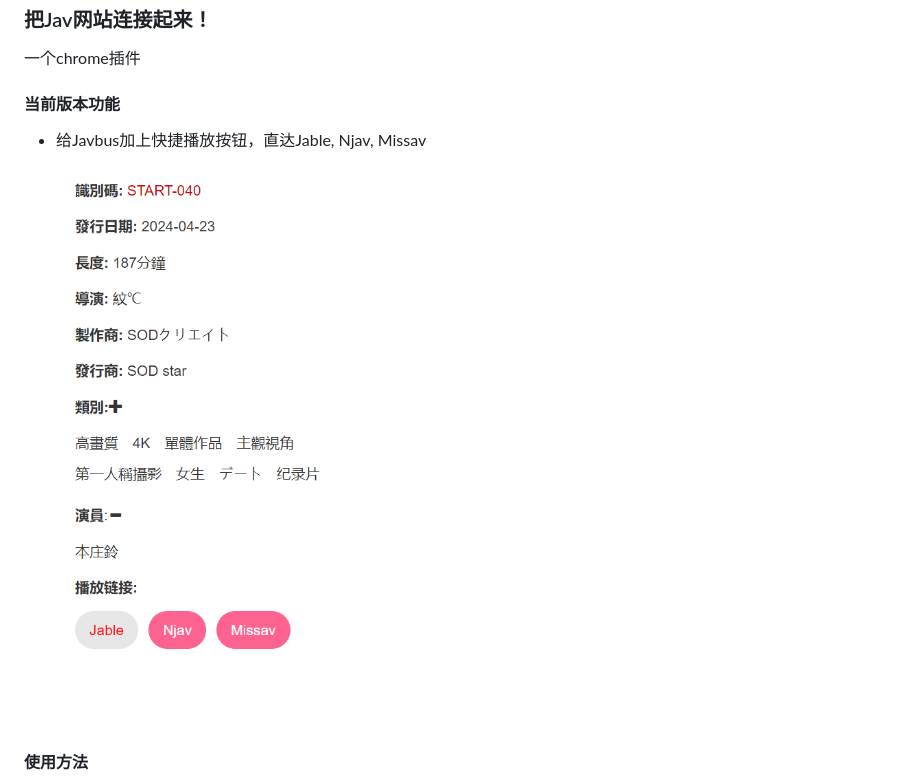
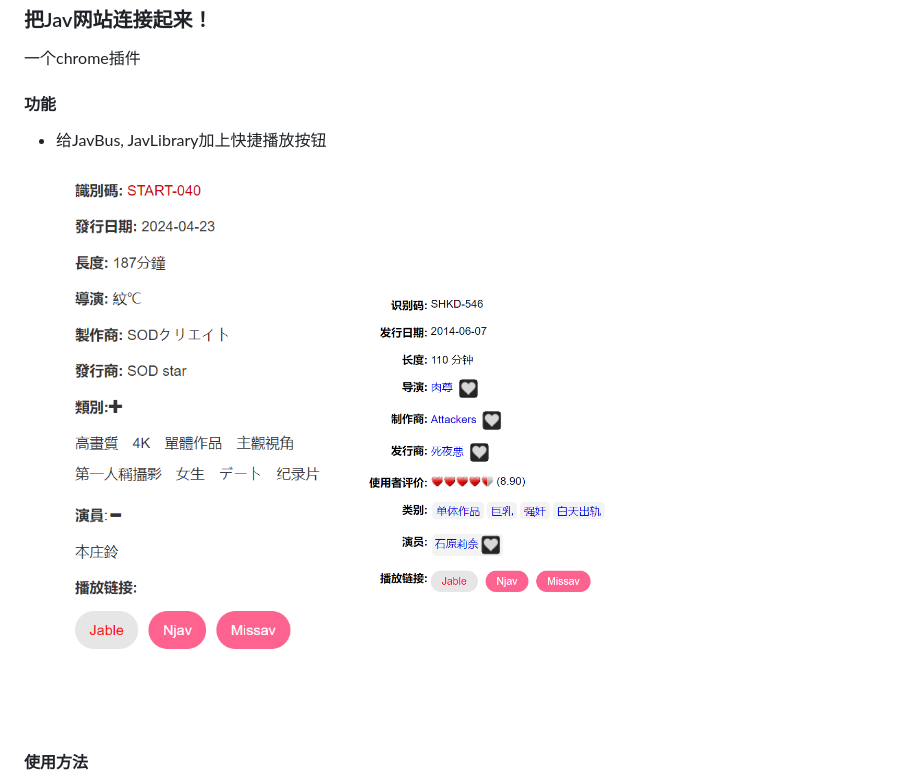
Before and after one commit to ifacel/JavLinker, a Markdown page: README.md, the part around the change. Rendered like a GitHub page; pictures changed too: pics/screenshot_javlibrary.png (added).

Commit message:
feat: JavLibrary play buttons. fix: the video has chinese subtitle are not working on Jable.

```diff
--- a/README.md
+++ b/README.md
@@ -1,9 +1,10 @@
 ### 把Jav网站连接起来！
 一个chrome插件
-#### 当前版本功能
-- 给Javbus加上快捷播放按钮，直达Jable, Njav, Missav
+#### 功能
+- 给JavBus, JavLibrary加上快捷播放按钮
   <p>
-    <img width="35%" src="screenshot.png" >
+    <img width="35%" src="./pics/screenshot_javbus.png" >
+    <img width="35%" src="./pics/screenshot_javlibrary.png" >
   </p>
 
 
```
Also changed, not shown: pics/screenshot_javbus.png (renamed from screenshot.png), 8 other files.
